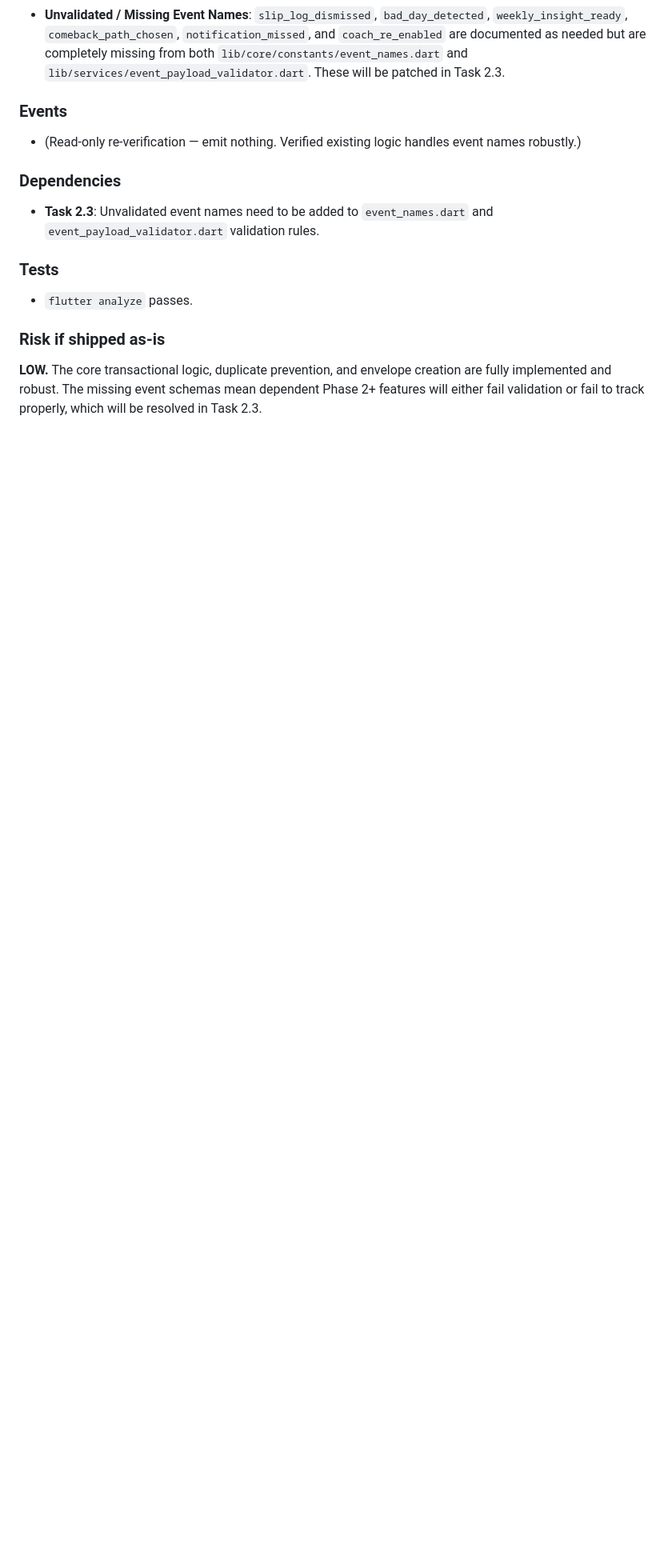
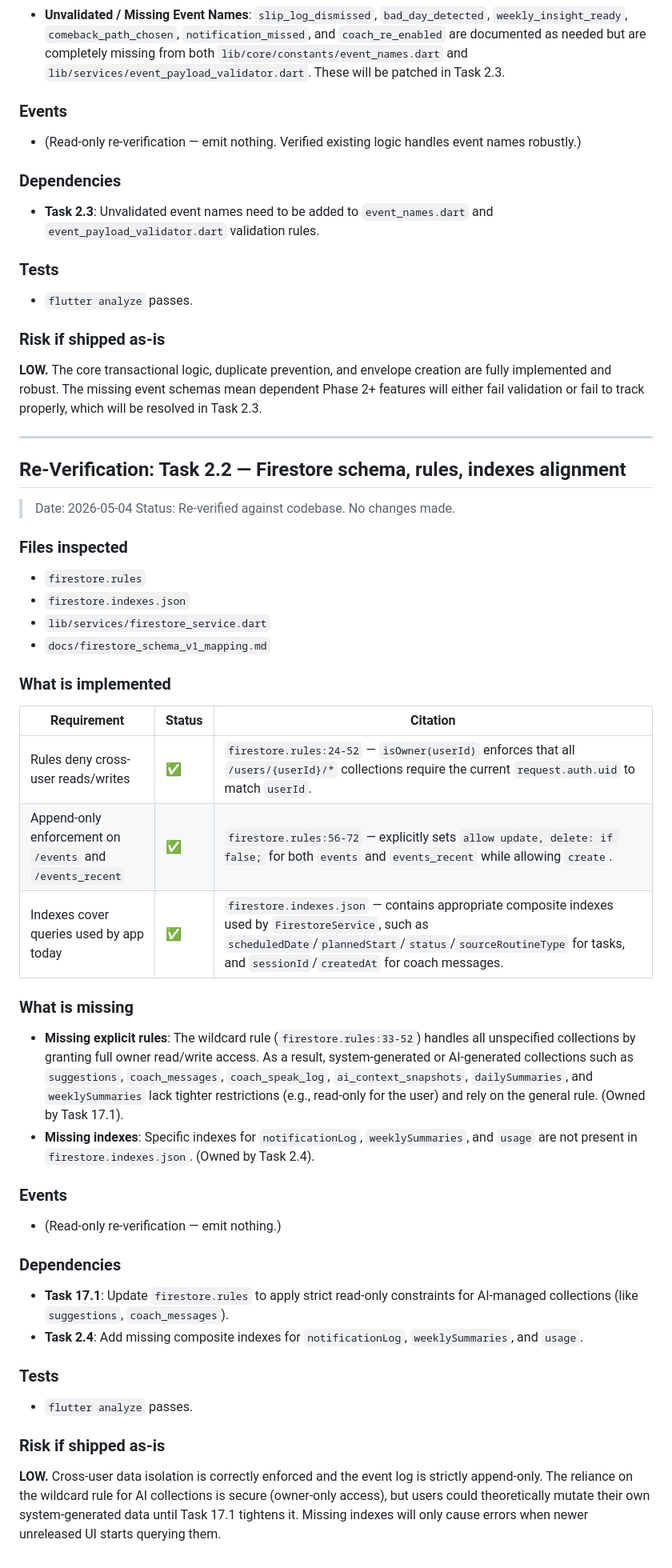
Before and after one commit to Nairitroyavay/optivus2, a Markdown page: docs/phase_1_5_audit.md, the part around the change. Shown at 80% size. GitHub-like rendering; blank space fills up the shorter version.

Commit message:
Task 2.2 — Firestore schema, rules, indexes alignment

```diff
--- a/docs/phase_1_5_audit.md
+++ b/docs/phase_1_5_audit.md
@@ -847,3 +847,42 @@ All paths below are confirmed written by inspected code:
 
 ### Risk if shipped as-is
 **LOW.** The core transactional logic, duplicate prevention, and envelope creation are fully implemented and robust. The missing event schemas mean dependent Phase 2+ features will either fail validation or fail to track properly, which will be resolved in Task 2.3.
+
+---
+
+## Re-Verification: Task 2.2 — Firestore schema, rules, indexes alignment
+
+> Date: 2026-05-04
+> Status: Re-verified against codebase. No changes made.
+
+### Files inspected
+- `firestore.rules`
+- `firestore.indexes.json`
+- `lib/services/firestore_service.dart`
+- `docs/firestore_schema_v1_mapping.md`
+
+### What is implemented
+
+| Requirement | Status | Citation |
+|---|---|---|
+| Rules deny cross-user reads/writes | ✅ | `firestore.rules:24-52` — `isOwner(userId)` enforces that all `/users/{userId}/*` collections require the current `request.auth.uid` to match `userId`. |
+| Append-only enforcement on `/events` and `/events_recent` | ✅ | `firestore.rules:56-72` — explicitly sets `allow update, delete: if false;` for both `events` and `events_recent` while allowing `create`. |
+| Indexes cover queries used by app today | ✅ | `firestore.indexes.json` — contains appropriate composite indexes used by `FirestoreService`, such as `scheduledDate`/`plannedStart`/`status`/`sourceRoutineType` for tasks, and `sessionId`/`createdAt` for coach messages. |
+
+### What is missing
+
+- **Missing explicit rules**: The wildcard rule (`firestore.rules:33-52`) handles all unspecified collections by granting full owner read/write access. As a result, system-generated or AI-generated collections such as `suggestions`, `coach_messages`, `coach_speak_log`, `ai_context_snapshots`, `dailySummaries`, and `weeklySummaries` lack tighter restrictions (e.g., read-only for the user) and rely on the general rule. (Owned by Task 17.1).
+- **Missing indexes**: Specific indexes for `notificationLog`, `weeklySummaries`, and `usage` are not present in `firestore.indexes.json`. (Owned by Task 2.4).
+
+### Events
+- (Read-only re-verification — emit nothing.)
+
+### Dependencies
+- **Task 17.1**: Update `firestore.rules` to apply strict read-only constraints for AI-managed collections (like `suggestions`, `coach_messages`).
+- **Task 2.4**: Add missing composite indexes for `notificationLog`, `weeklySummaries`, and `usage`.
+
+### Tests
+- `flutter analyze` passes.
+
+### Risk if shipped as-is
+**LOW.** Cross-user data isolation is correctly enforced and the event log is strictly append-only. The reliance on the wildcard rule for AI collections is secure (owner-only access), but users could theoretically mutate their own system-generated data until Task 17.1 tightens it. Missing indexes will only cause errors when newer unreleased UI starts querying them.
```
